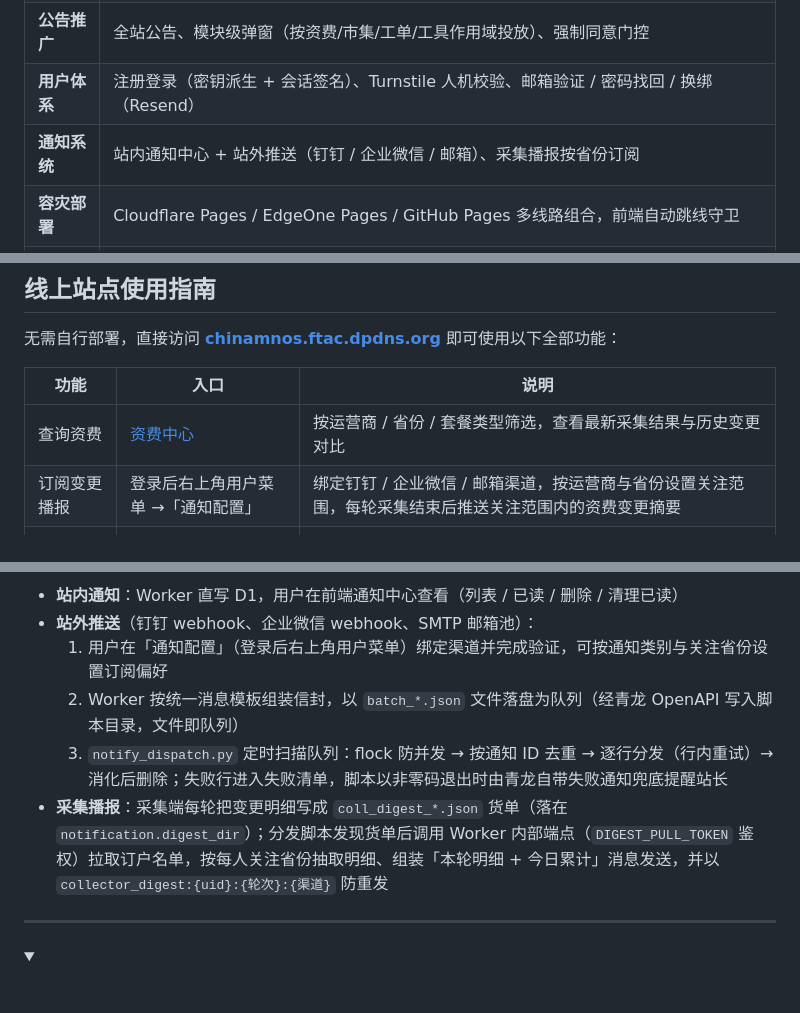
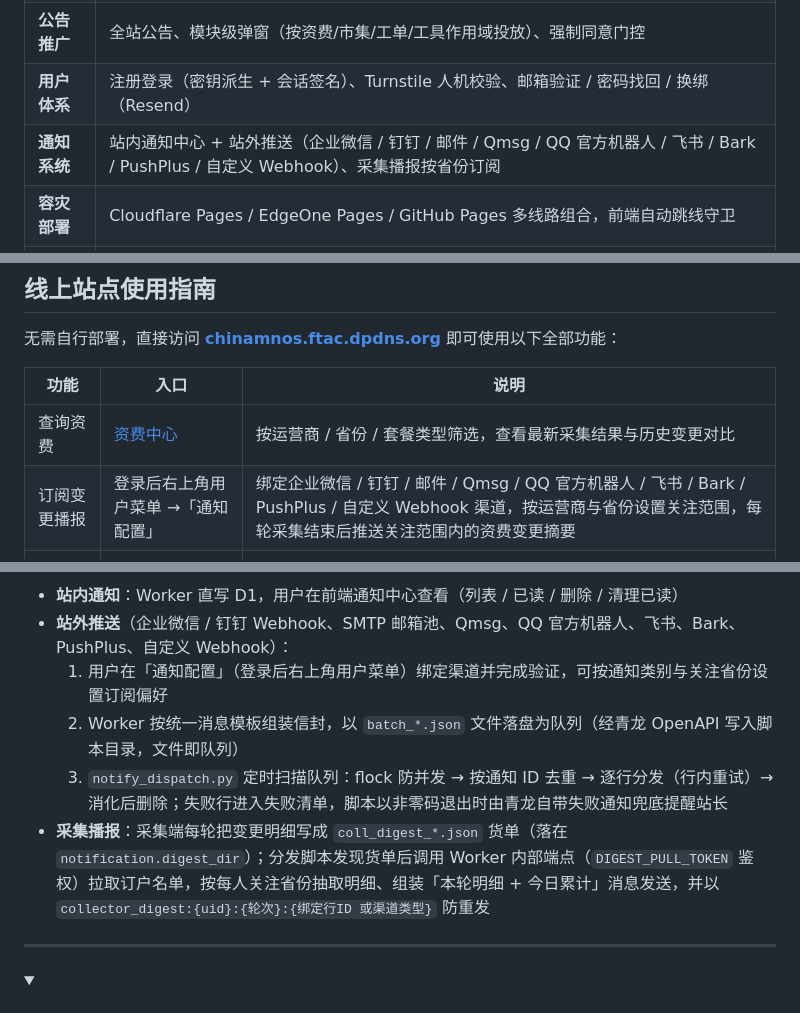
Before and after one commit to LMTXQ/chinamnos, a Markdown page: README.md, 3 parts joined by grey strips. Rendered like a GitHub page; folded sections open.

Commit message:
docs(readme)，更新通知系统说明：补全9类外推渠道、迁移编号至0044、播报防重发键含绑定行ID

````diff
--- a/README.md
+++ b/README.md
@@ -30,7 +30,7 @@
 | **觅珍集库** | 链接收录（审核制）、活动攻略投稿（Markdown + 图床外链 + 活动二维码）、社群收录 |
 | **公告推广** | 全站公告、模块级弹窗（按资费/市集/工单/工具作用域投放）、强制同意门控 |
 | **用户体系** | 注册登录（密钥派生 + 会话签名）、Turnstile 人机校验、邮箱验证 / 密码找回 / 换绑（Resend） |
-| **通知系统** | 站内通知中心 + 站外推送（钉钉 / 企业微信 / 邮箱）、采集播报按省份订阅 |
+| **通知系统** | 站内通知中心 + 站外推送（企业微信 / 钉钉 / 邮件 / Qmsg / QQ 官方机器人 / 飞书 / Bark / PushPlus / 自定义 Webhook）、采集播报按省份订阅 |
 | **容灾部署** | Cloudflare Pages / EdgeOne Pages / GitHub Pages 多线路组合，前端自动跳线守卫 |
 | **边缘缓存** | 公开接口 Cache API 缓存 + 公共配置静态化，降低 Worker 配额消耗 |
 
@@ -49,7 +49,7 @@
 | 功能 | 入口 | 说明 |
 |---|---|---|
 | 查询资费 | [资费中心](https://chinamnos.ftac.dpdns.org/#/) | 按运营商 / 省份 / 套餐类型筛选，查看最新采集结果与历史变更对比 |
-| 订阅变更播报 | 登录后右上角用户菜单 →「通知配置」 | 绑定钉钉 / 企业微信 / 邮箱渠道，按运营商与省份设置关注范围，每轮采集结束后推送关注范围内的资费变更摘要 |
+| 订阅变更播报 | 登录后右上角用户菜单 →「通知配置」 | 绑定企业微信 / 钉钉 / 邮件 / Qmsg / QQ 官方机器人 / 飞书 / Bark / PushPlus / 自定义 Webhook 渠道，按运营商与省份设置关注范围，每轮采集结束后推送关注范围内的资费变更摘要 |
 | 号卡交易 | [跳蚤市集](https://chinamnos.ftac.dpdns.org/#/cardhub) | 浏览或发布求购 / 出让信息，站内沟通，担保人机制保障交易 |
 | 活动与攻略 | [觅珍集库](https://chinamnos.ftac.dpdns.org/#/tools) | 优质链接收录与活动攻略，支持 Markdown 投稿 |
 | 问题反馈与工单 | [工单中心](https://chinamnos.ftac.dpdns.org/#/ticket) | 反馈站内问题与建议，卡商担保人申请等事务通过工单跟进处理 |
@@ -132,11 +132,11 @@ flowchart LR
 ```
 
 - **站内通知**：Worker 直写 D1，用户在前端通知中心查看（列表 / 已读 / 删除 / 清理已读）
-- **站外推送**（钉钉 webhook、企业微信 webhook、SMTP 邮箱池）：
+- **站外推送**（企业微信 / 钉钉 Webhook、SMTP 邮箱池、Qmsg、QQ 官方机器人、飞书、Bark、PushPlus、自定义 Webhook）：
   1. 用户在「通知配置」（登录后右上角用户菜单）绑定渠道并完成验证，可按通知类别与关注省份设置订阅偏好
   2. Worker 按统一消息模板组装信封，以 `batch_*.json` 文件落盘为队列（经青龙 OpenAPI 写入脚本目录，文件即队列）
   3. `notify_dispatch.py` 定时扫描队列：flock 防并发 → 按通知 ID 去重 → 逐行分发（行内重试）→ 消化后删除；失败行进入失败清单，脚本以非零码退出时由青龙自带失败通知兜底提醒站长
-- **采集播报**：采集端每轮把变更明细写成 `coll_digest_*.json` 货单（落在 `notification.digest_dir`）；分发脚本发现货单后调用 Worker 内部端点（`DIGEST_PULL_TOKEN` 鉴权）拉取订户名单，按每人关注省份抽取明细、组装「本轮明细 + 今日累计」消息发送，并以 `collector_digest:{uid}:{轮次}:{渠道}` 防重发
+- **采集播报**：采集端每轮把变更明细写成 `coll_digest_*.json` 货单（落在 `notification.digest_dir`）；分发脚本发现货单后调用 Worker 内部端点（`DIGEST_PULL_TOKEN` 鉴权）拉取订户名单，按每人关注省份抽取明细、组装「本轮明细 + 今日累计」消息发送，并以 `collector_digest:{uid}:{轮次}:{绑定行ID 或渠道类型}` 防重发
 
 ---
 
````
Also changed, not shown: other parts of README.md (+2 -2 lines).
